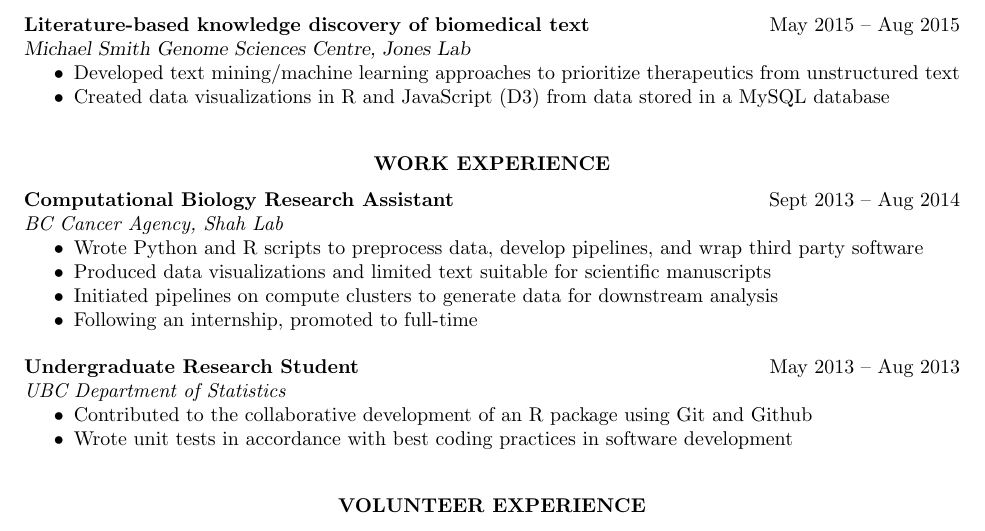
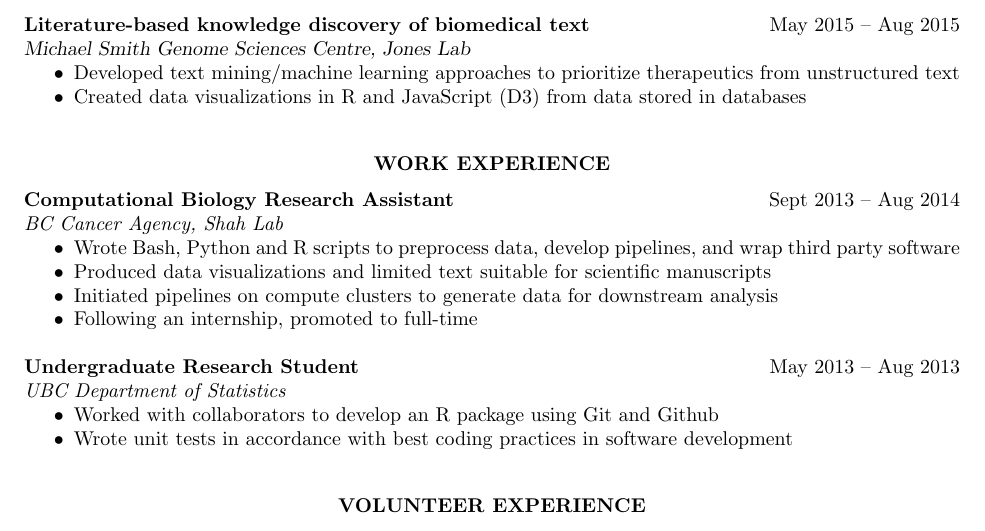
Before and after one commit to csiu/CV, a LaTeX CV (csiu-resume.tex): part of the page, cut so that both start at the same text. Compiled offline with pdfLaTeX; a LaTeX package or settings file that is missing is left out.

Commit message:
Update resume

```diff
--- a/csiu-resume.tex
+++ b/csiu-resume.tex
@@ -134,7 +134,7 @@
 \linetitle{Michael Smith Genome Sciences Centre, Jones Lab}
 \begin{itemize}
   \item Developed text mining/machine learning approaches to prioritize therapeutics from unstructured text
-  \item Created data visualizations in R and JavaScript (D3) from data stored in a MySQL database
+  \item Created data visualizations in R and JavaScript (D3) from data stored in databases
 \end{itemize}
 
 \section{Work Experience}
@@ -142,7 +142,7 @@
 {\bf Computational Biology Research Assistant} \hfill Sept 2013 -- Aug 2014\\
 {\it BC Cancer Agency, Shah Lab}
 \begin{itemize}
-  \item Wrote Python and R scripts to preprocess data, develop pipelines, and wrap third party software
+  \item Wrote Bash, Python and R scripts to preprocess data, develop pipelines, and wrap third party software
   \item Produced data visualizations and limited text suitable for scientific manuscripts
   \item Initiated pipelines on compute clusters to generate data for downstream analysis
   \item Following an internship, promoted to full-time
@@ -151,7 +151,7 @@
 {\bf Undergraduate Research Student} \hfill May 2013 -- Aug 2013\\
 {\it UBC Department of Statistics}
 \begin{itemize}
-  \item Contributed to the collaborative development of an R package using Git and Github
+  \item Worked with collaborators to develop an R package using Git and Github
   \item Wrote unit tests in accordance with best coding practices in software development
 \end{itemize}
 
```
Also changed, not shown: csiu-resume.tex (2 more changed lines).
